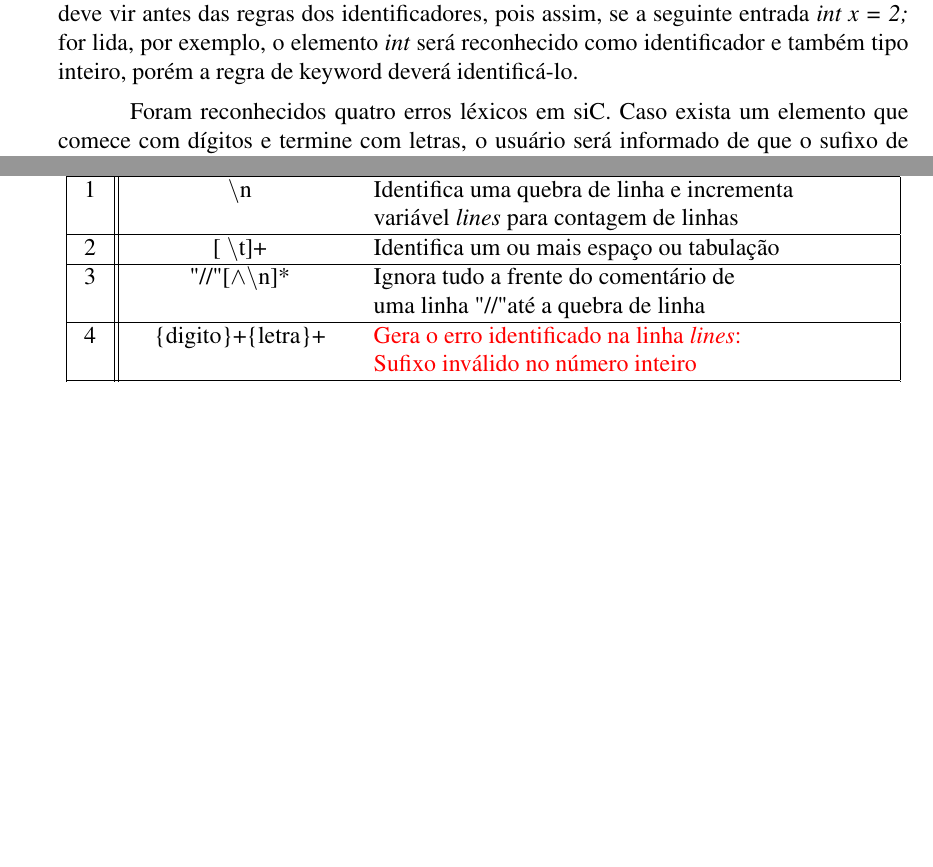
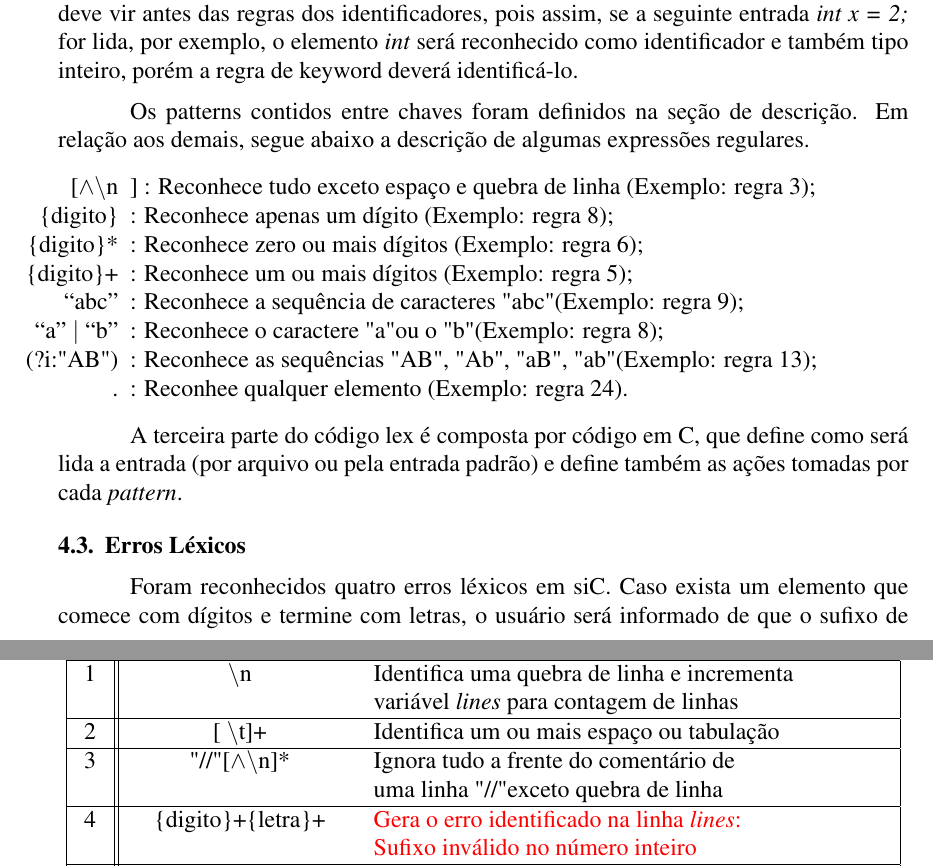
Before and after one commit to gabepk/siC-AnalisadorSemantico, a LaTeX document (Trabalho_2/doc/110118995.tex): two parts of pages 6 and 7 of 8 before the commit and two parts of pages 6 and 8 of 9 after it, joined at a grey line, cut so that both start at the same text, the shorter picture padded with empty space. Compiled offline with pdfLaTeX.

Commit message:
Explicacao FLEX

```diff
--- a/Trabalho_2/doc/110118995.tex
+++ b/Trabalho_2/doc/110118995.tex
@@ -232,4 +232,21 @@ identifier\_struct\_expression
 
 \indent A ordem em que as regras estão é imporetante para o funcionamento correto do programa, pois se existir mais de uma correspondência de \textit{pattern} para um elemento, ele será identificado pela regra que aparecer primeiro. Neste projeto, as regras das keywords deve vir antes das regras dos identificadores, pois assim, se a seguinte entrada \textit{int x = 2;} for lida, por exemplo, o elemento \textit{int} será reconhecido como identificador e também tipo inteiro, porém a regra de keyword deverá identificá-lo.
 
+\indent Os patterns contidos entre chaves foram definidos na seção de descrição. Em relação aos demais, segue abaixo a descrição de algumas expressões regulares.
+
+\begin{itemize}
+  \item[[$\wedge\backslash$n]] : Reconhece tudo exceto espaço e quebra de linha (Exemplo: regra 3);
+  \item[\{digito\}] : Reconhece apenas um dígito (Exemplo: regra 8);
+  \item[\{digito\}*] : Reconhece zero ou mais dígitos (Exemplo: regra 6);
+  \item[\{digito\}+] : Reconhece um ou mais dígitos (Exemplo: regra 5);
+  \item[``abc''] : Reconhece a sequência de caracteres "abc" (Exemplo: regra 9);
+  \item[``a'' $\vert$ ``b''] : Reconhece o caractere "a" ou o "b" (Exemplo: regra 8);
+  \item[(?i:"AB")] : Reconhece as sequências "AB", "Ab", "aB", "ab" (Exemplo: regra 13);
+  \item[.] : Reconhee qualquer elemento (Exemplo: regra 24).
+\end{itemize}
+
+\indent A terceira parte do código lex é composta por código em C, que define como será lida a entrada (por arquivo ou pela entrada padrão) e define também as ações tomadas por cada \textit{pattern}.
+
+\subsection{Erros Léxicos}
+
 \indent Foram reconhecidos quatro erros léxicos em siC. Caso exista um elemento que comece com dígitos e termine com letras, o usuário será informado de que o sufixo de letras é inválido para um tipo inteiro (regra 4). Caso exista um elemento que comece com dígitos, tenha depois um ponto, e termine com letras, o usuário será informado de que o sufixo de letras é inválido para um tipo float (regra 5). Caso exista na entrada duas aspas simples, uma seguida da outra, o programa entende que entre eles deveria existir algum caractere que seria o valor que algum char, portanto o usuário será informado de que a constante de caractere está vazia (regra 9). Por fim, caso exista algum elemento não identificado na entrada, o usuário será informado (regra 24).
@@ -246,7 +261,7 @@ identifier\_struct\_expression
  \hline
  2 & [ $\backslash$t]+ 	& Identifica um ou mais espaço ou tabulação\\
  \hline
- 3 & "//"[$\wedge\backslash$n]* & Ignora tudo a frente do comentário de \\&& uma linha "//" até a quebra de linha \\
+ 3 & "//"[$\wedge\backslash$n]* & Ignora tudo a frente do comentário de \\&& uma linha "//" exceto quebra de linha \\
  \hline
  4 & \{digito\}+\{letra\}+ & {\color{red}Gera o erro identificado na linha \textit{lines}:} \\&& {\color{red}Sufixo inválido no número inteiro} \\
  \hline
```
Also changed, not shown: Trabalho_2/doc/110118995.pdf, Trabalho_2/doc/110118995.tex (9 more changed lines), 3 other files.
